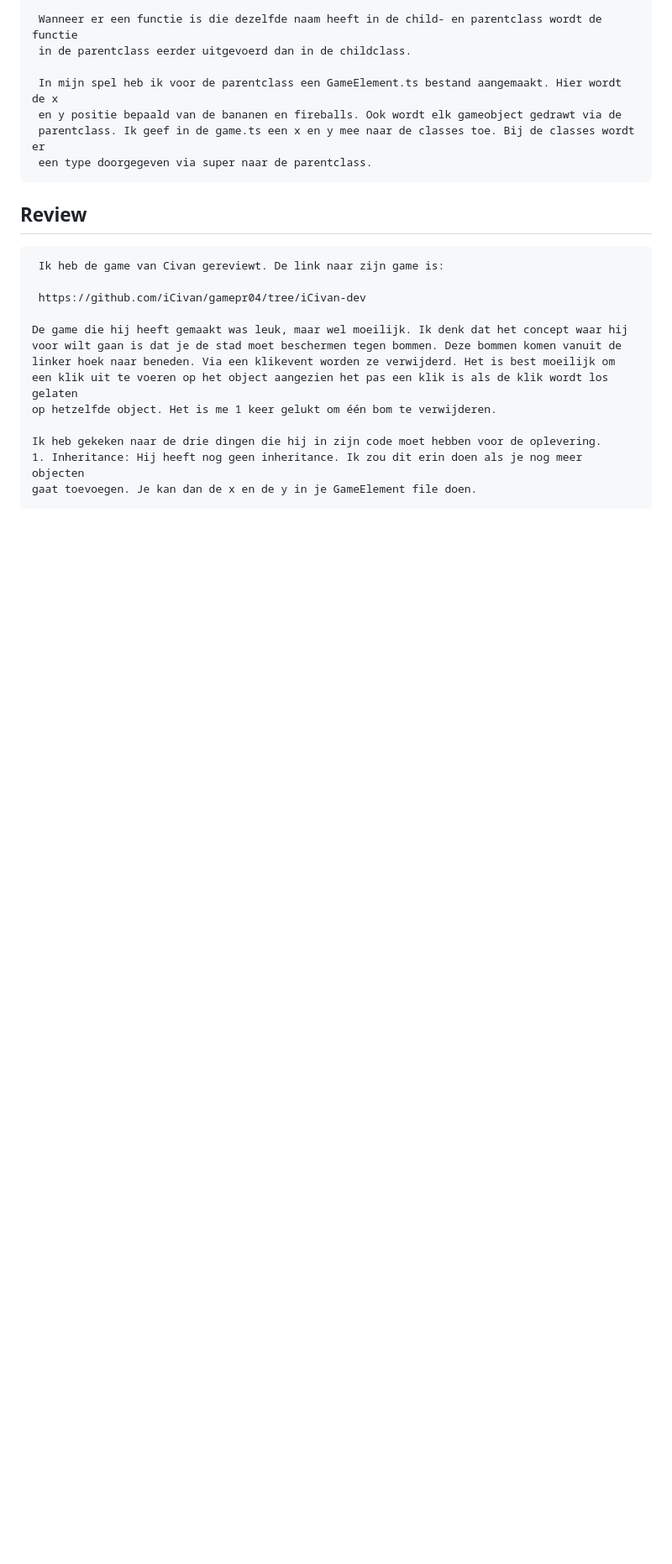
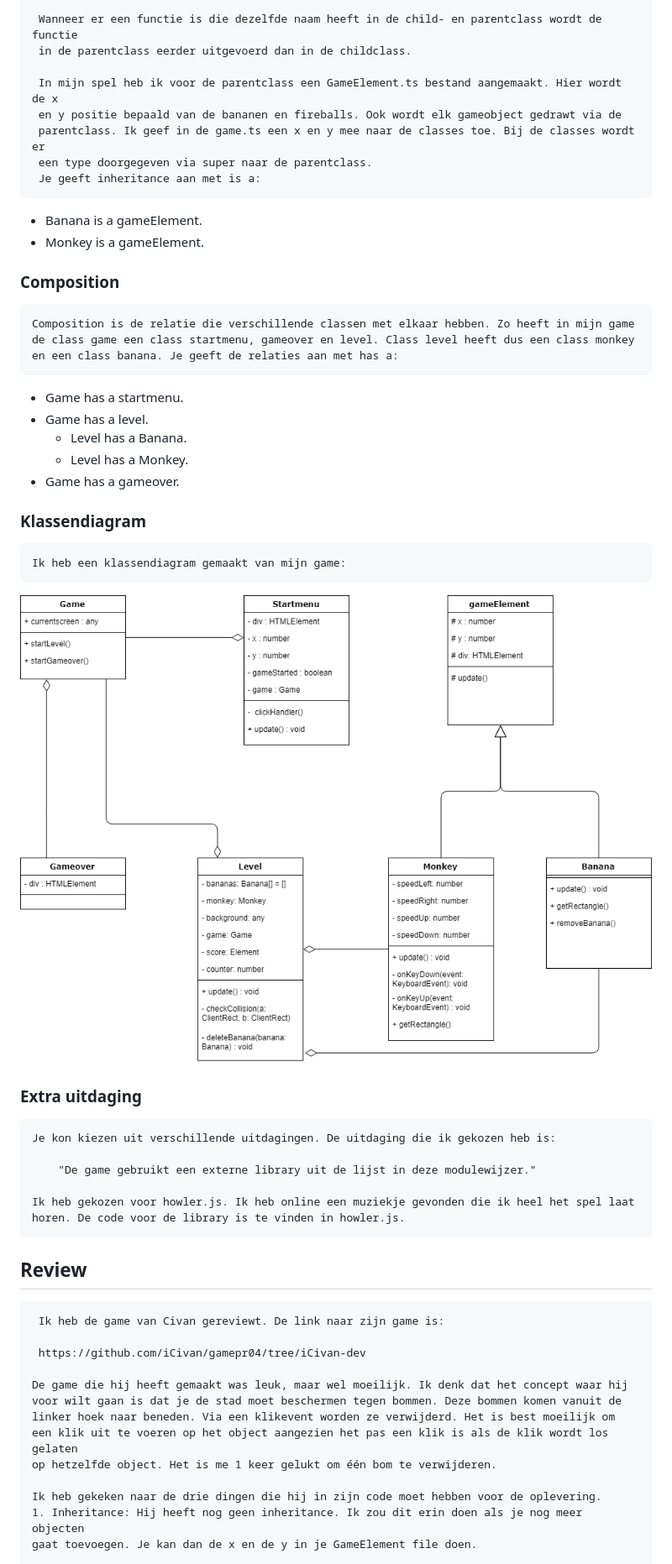
Before and after one commit to IrenePrins/progr, a Markdown page: README.md, the part around the change printed below. Shown: that part at 84% size. GitHub-like rendering; pictures changed too: assets/classDiagram.png (added); blank space fills up the shorter version.

```diff
--- a/README.md
+++ b/README.md
@@ -51,6 +54,34 @@
      en y positie bepaald van de bananen en fireballs. Ook wordt elk gameobject gedrawt via de
      parentclass. Ik geef in de game.ts een x en y mee naar de classes toe. Bij de classes wordt er
      een type doorgegeven via super naar de parentclass.
+     Je geeft inheritance aan met is a:
+
+*   Banana is a gameElement.
+*   Monkey is a gameElement.
+
+### Composition
+
+    Composition is de relatie die verschillende classen met elkaar hebben. Zo heeft in mijn game de class game een class startmenu, gameover en level. Class level heeft dus een class monkey en een class banana. Je geeft de relaties aan met has a:
+
+*   Game has a startmenu.
+*   Game has a level.
+    * Level has a Banana.
+    * Level has a Monkey.
+*   Game has a gameover.
+
+### Klassendiagram
+
+    Ik heb een klassendiagram gemaakt van mijn game:
+
+![alt text](assets/classDiagram.png)
+
+### Extra uitdaging
+
+    Je kon kiezen uit verschillende uitdagingen. De uitdaging die ik gekozen heb is:
+
+        "De game gebruikt een externe library uit de lijst in deze modulewijzer."
+
+    Ik heb gekozen voor howler.js. Ik heb online een muziekje gevonden die ik heel het spel laat horen. De code voor de library is te vinden in howler.js.
 
    ## Review
 
```
Also changed, not shown: other parts of README.md (+3 -0 lines).
